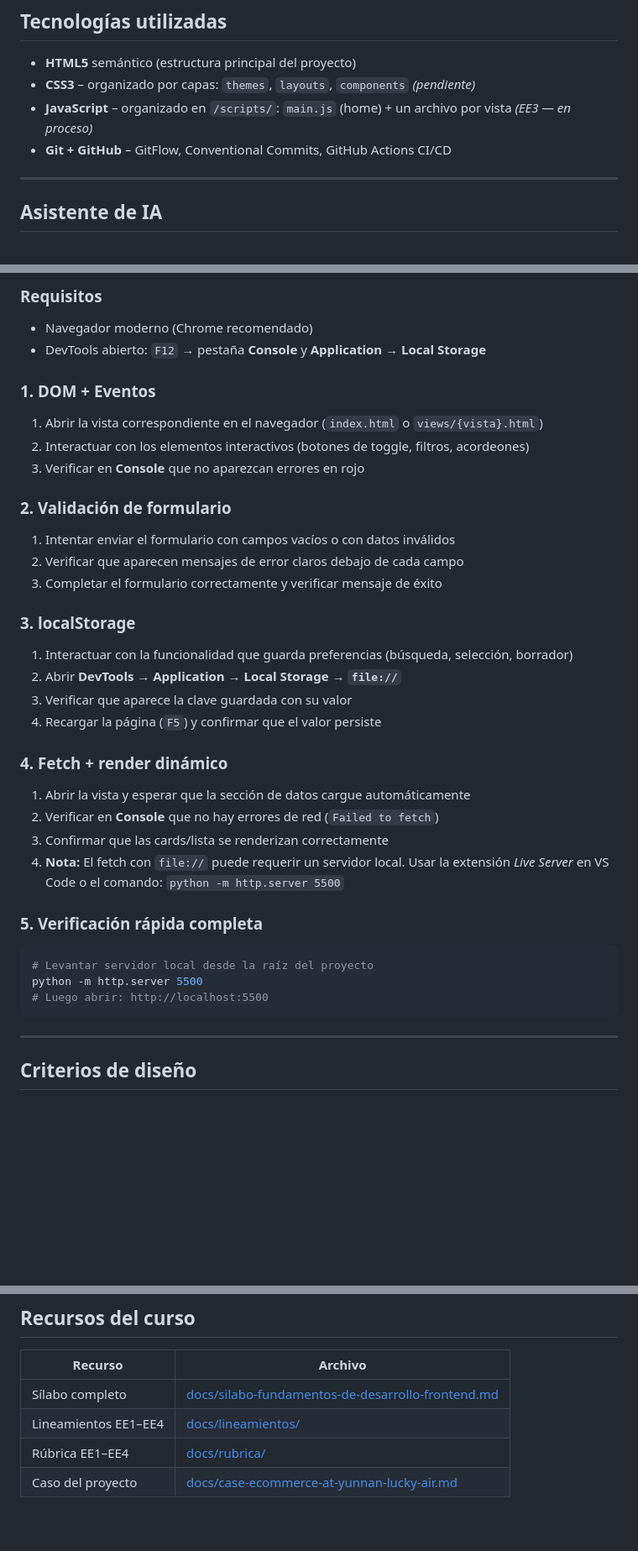
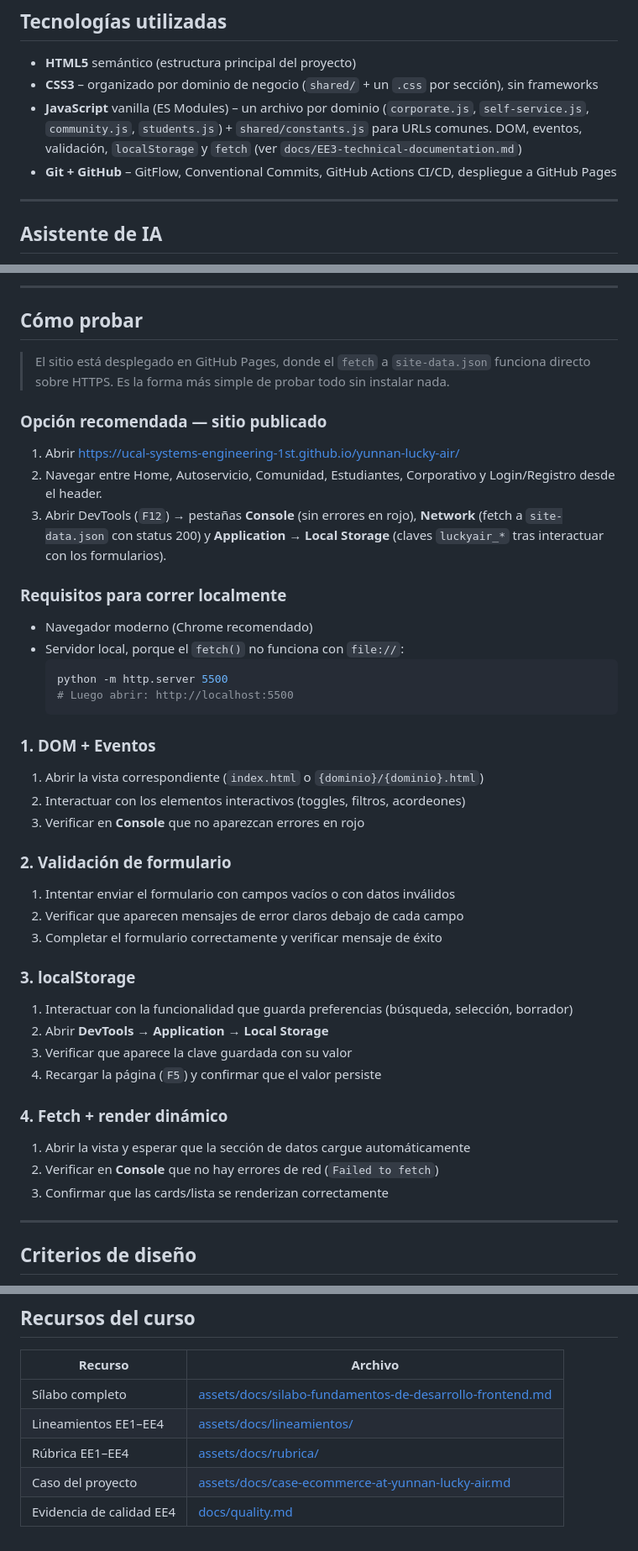
Before and after one commit to ucal-systems-engineering-1st/yunnan-lucky-air, a Markdown page: README.md, 3 parts joined by grey strips. Shown at 84% size. GitHub-like rendering; blank space fills up the shorter version.

````diff
--- a/README.md
+++ b/README.md
@@ -79,9 +83,9 @@ LUCKY-AIR-ECOMMERCE/
 ## Tecnologías utilizadas
 
 - **HTML5** semántico (estructura principal del proyecto)
-- **CSS3** – organizado por capas: `themes`, `layouts`, `components` *(pendiente)*
-- **JavaScript** – organizado en `/scripts/`: `main.js` (home) + un archivo por vista *(EE3 — en proceso)*
-- **Git + GitHub** – GitFlow, Conventional Commits, GitHub Actions CI/CD
+- **CSS3** – organizado por dominio de negocio (`shared/` + un `.css` por sección), sin frameworks
+- **JavaScript** vanilla (ES Modules) – un archivo por dominio (`corporate.js`, `self-service.js`, `community.js`, `students.js`) + `shared/constants.js` para URLs comunes. DOM, eventos, validación, `localStorage` y `fetch` (ver `docs/EE3-technical-documentation.md`)
+- **Git + GitHub** – GitFlow, Conventional Commits, GitHub Actions CI/CD, despliegue a GitHub Pages
 
 ---
 
@@ -167,11 +170,26 @@ Las skills son guías de contexto que el asistente carga automáticamente según
 
-### Requisitos
+---
+
+## Cómo probar
+
+> El sitio está desplegado en GitHub Pages, donde el `fetch` a `site-data.json` funciona directo sobre HTTPS. Es la forma más simple de probar todo sin instalar nada.
+
+### Opción recomendada — sitio publicado
+1. Abrir https://ucal-systems-engineering-1st.github.io/yunnan-lucky-air/
+2. Navegar entre Home, Autoservicio, Comunidad, Estudiantes, Corporativo y Login/Registro desde el header.
+3. Abrir DevTools (`F12`) → pestañas **Console** (sin errores en rojo), **Network** (fetch a `site-data.json` con status 200) y **Application → Local Storage** (claves `luckyair_*` tras interactuar con los formularios).
+
+### Requisitos para correr localmente
 - Navegador moderno (Chrome recomendado)
-- DevTools abierto: `F12` → pestaña **Console** y **Application → Local Storage**
+- Servidor local, porque el `fetch()` no funciona con `file://`:
+  ```bash
+  python -m http.server 5500
+  # Luego abrir: http://localhost:5500
+  ```
 
 ### 1. DOM + Eventos
-1. Abrir la vista correspondiente en el navegador (`index.html` o `views/{vista}.html`)
-2. Interactuar con los elementos interactivos (botones de toggle, filtros, acordeones)
+1. Abrir la vista correspondiente (`index.html` o `{dominio}/{dominio}.html`)
+2. Interactuar con los elementos interactivos (toggles, filtros, acordeones)
 3. Verificar en **Console** que no aparezcan errores en rojo
 
 ### 2. Validación de formulario
@@ -181,7 +199,7 @@ Las skills son guías de contexto que el asistente carga automáticamente según
 
 ### 3. localStorage
 1. Interactuar con la funcionalidad que guarda preferencias (búsqueda, selección, borrador)
-2. Abrir **DevTools → Application → Local Storage → `file://`**
+2. Abrir **DevTools → Application → Local Storage**
 3. Verificar que aparece la clave guardada con su valor
 4. Recargar la página (`F5`) y confirmar que el valor persiste
 
@@ -189,14 +207,6 @@ Las skills son guías de contexto que el asistente carga automáticamente según
 1. Abrir la vista y esperar que la sección de datos cargue automáticamente
 2. Verificar en **Console** que no hay errores de red (`Failed to fetch`)
 3. Confirmar que las cards/lista se renderizan correctamente
-4. **Nota:** El fetch con `file://` puede requerir un servidor local. Usar la extensión *Live Server* en VS Code o el comando: `python -m http.server 5500`
-
-### 5. Verificación rápida completa
-```bash
-# Levantar servidor local desde la raíz del proyecto
-python -m http.server 5500
-# Luego abrir: http://localhost:5500
-```
 
 ---
 
@@ -349,7 +359,8 @@ git commit -m "feat(js): implementar localStorage para historial de búsqueda"
 
 | Recurso              | Archivo                                                                                                |
 | -------------------- | ------------------------------------------------------------------------------------------------------ |
-| Sílabo completo      | [docs/silabo-fundamentos-de-desarrollo-frontend.md](docs/silabo-fundamentos-de-desarrollo-frontend.md) |
-| Lineamientos EE1–EE4 | [docs/lineamientos/](docs/lineamientos/)                                                               |
-| Rúbrica EE1–EE4      | [docs/rubrica/](docs/rubrica/)                                                                         |
-| Caso del proyecto    | [docs/case-ecommerce-at-yunnan-lucky-air.md](docs/case-ecommerce-at-yunnan-lucky-air.md)               |
+| Sílabo completo      | [assets/docs/silabo-fundamentos-de-desarrollo-frontend.md](assets/docs/silabo-fundamentos-de-desarrollo-frontend.md) |
+| Lineamientos EE1–EE4 | [assets/docs/lineamientos/](assets/docs/lineamientos/)                                                 |
+| Rúbrica EE1–EE4      | [assets/docs/rubrica/](assets/docs/rubrica/)                                                           |
+| Caso del proyecto    | [assets/docs/case-ecommerce-at-yunnan-lucky-air.md](assets/docs/case-ecommerce-at-yunnan-lucky-air.md) |
+| Evidencia de calidad EE4 | [docs/quality.md](docs/quality.md)                                                                 |
````
Also changed, not shown: other parts of README.md (+69 -66 lines).
